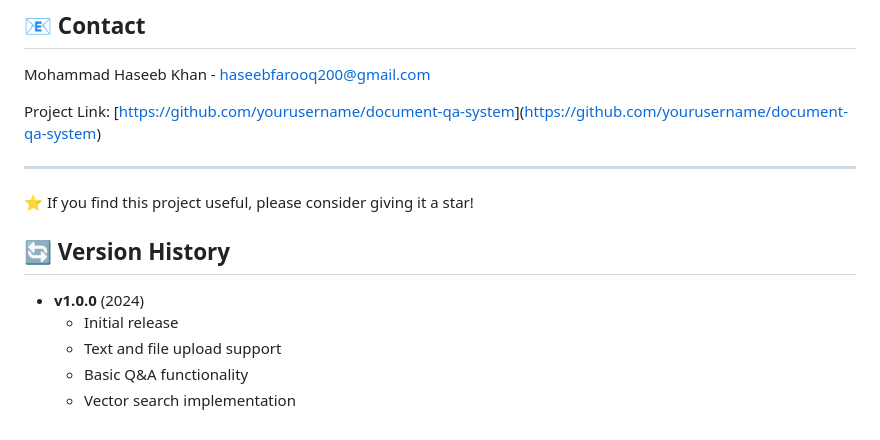
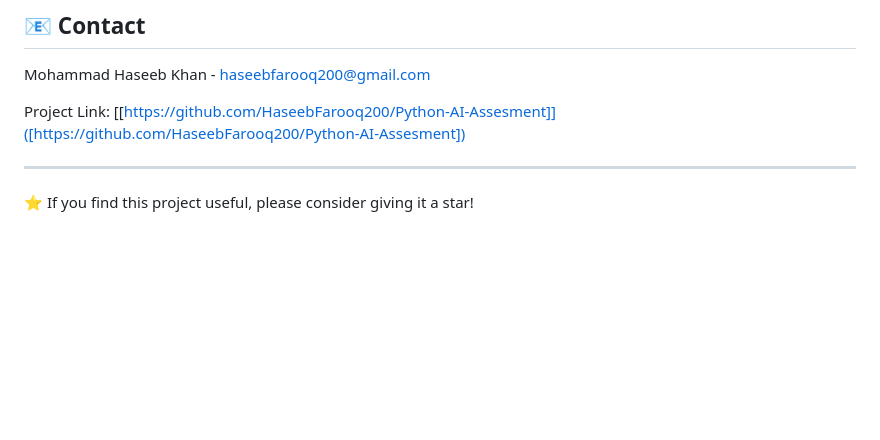
Before and after one commit to HaseebFarooq200/Python-AI-Assesment, a Markdown page: README.md, the part around the change. Rendered like a GitHub page; blank space fills up the shorter version.

Commit message:
Update README to fix project link and remove version history
Removed duplicate project link and version history section.

```diff
--- a/README.md
+++ b/README.md
@@ -209,16 +209,8 @@ curl -X POST "http://localhost:8000/query" \
 
 Mohammad Haseeb Khan - haseebfarooq200@gmail.com
 
-Project Link: [[https://github.com/yourusername/document-qa-system](https://github.com/HaseebFarooq200/Python-AI-Assesment)]([https://github.com/yourusername/document-qa-system](https://github.com/HaseebFarooq200/Python-AI-Assesment))
+Project Link: [[https://github.com/HaseebFarooq200/Python-AI-Assesment]]([https://github.com/HaseebFarooq200/Python-AI-Assesment])
 
 ---
 
 ⭐ If you find this project useful, please consider giving it a star!
-
-## 🔄 Version History
-
-- **v1.0.0** (2024)
-  - Initial release
-  - Text and file upload support
-  - Basic Q&A functionality
-  - Vector search implementation
```
